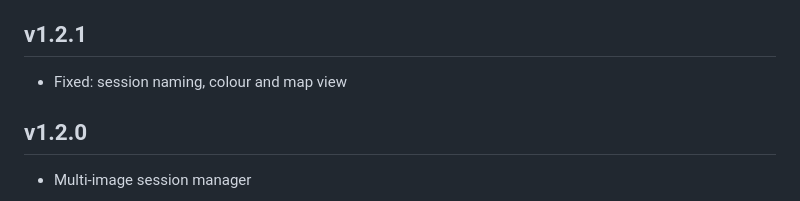
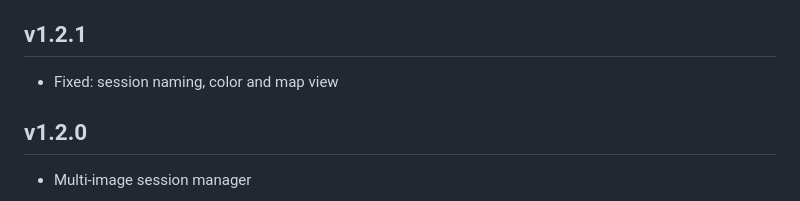
Before and after one commit to kluter/TracePoint, a Markdown page: CHANGELOG.md, the part around the change. Drawn GitHub-style.

Commit message:
Fix spelling

```diff
--- a/CHANGELOG.md
+++ b/CHANGELOG.md
@@ -110,7 +110,7 @@
 
 ## v1.2.1
 
-- Fixed: session naming, colour and map view
+- Fixed: session naming, color and map view
 
 ## v1.2.0
 
```
